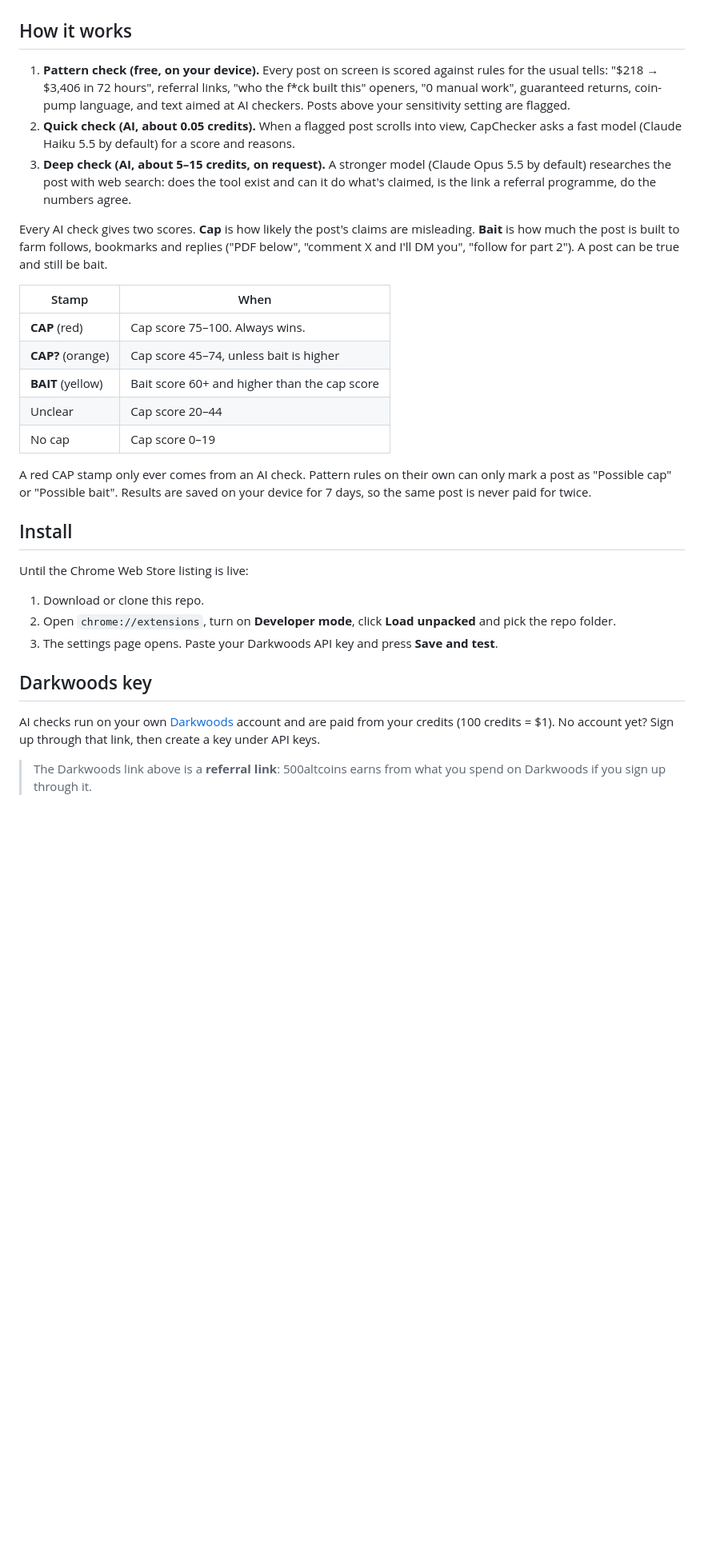
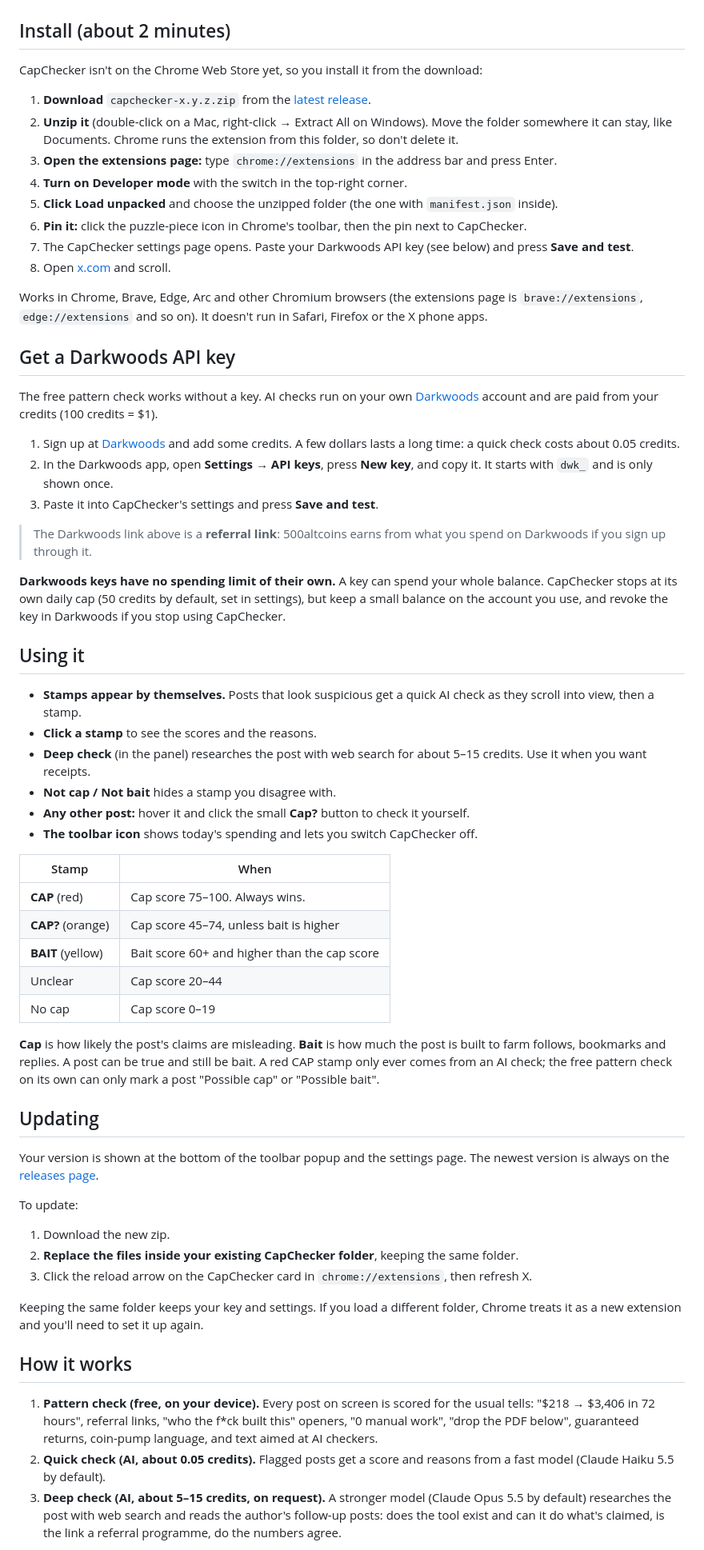
Before and after one commit to 500bitcoins/capchecker, a Markdown page: README.md, the part around one of its changes. Shown at 80% size. Drawn GitHub-style; blank space fills up the shorter version.

Commit message:
README: step-by-step install, key setup, usage and updating
Co-Authored-By: Claude Opus 5.5 <noreply@anthropic.com>

```diff
--- a/README.md
+++ b/README.md
@@ -6,13 +6,41 @@ Fake trading wins, "my AI built an app overnight" threads and undisclosed referr
 
 ![CapChecker stamps on an X timeline](docs/stamps.png)
 
-## How it works
+## Install (about 2 minutes)
 
-1. **Pattern check (free, on your device).** Every post on screen is scored against rules for the usual tells: "$218 → $3,406 in 72 hours", referral links, "who the f*ck built this" openers, "0 manual work", guaranteed returns, coin-pump language, and text aimed at AI checkers. Posts above your sensitivity setting are flagged.
-2. **Quick check (AI, about 0.05 credits).** When a flagged post scrolls into view, CapChecker asks a fast model (Claude Haiku 5.5 by default) for a score and reasons.
-3. **Deep check (AI, about 5–15 credits, on request).** A stronger model (Claude Opus 5.5 by default) researches the post with web search: does the tool exist and can it do what's claimed, is the link a referral programme, do the numbers agree.
+CapChecker isn't on the Chrome Web Store yet, so you install it from the download:
 
-Every AI check gives two scores. **Cap** is how likely the post's claims are misleading. **Bait** is how much the post is built to farm follows, bookmarks and replies ("PDF below", "comment X and I'll DM you", "follow for part 2"). A post can be true and still be bait.
+1. **Download** `capchecker-x.y.z.zip` from the [latest release](https://github.com/500bitcoins/capchecker/releases/latest).
+2. **Unzip it** (double-click on a Mac, right-click → Extract All on Windows). Move the folder somewhere it can stay, like Documents. Chrome runs the extension from this folder, so don't delete it.
+3. **Open the extensions page:** type `chrome://extensions` in the address bar and press Enter.
+4. **Turn on Developer mode** with the switch in the top-right corner.
+5. **Click Load unpacked** and choose the unzipped folder (the one with `manifest.json` inside).
+6. **Pin it:** click the puzzle-piece icon in Chrome's toolbar, then the pin next to CapChecker.
+7. The CapChecker settings page opens. Paste your Darkwoods API key (see below) and press **Save and test**.
+8. Open [x.com](https://x.com) and scroll.
+
+Works in Chrome, Brave, Edge, Arc and other Chromium browsers (the extensions page is `brave://extensions`, `edge://extensions` and so on). It doesn't run in Safari, Firefox or the X phone apps.
+
+## Get a Darkwoods API key
+
+The free pattern check works without a key. AI checks run on your own [Darkwoods](https://app.darkwoods.ai/r/HPMFL2363ULQ) account and are paid from your credits (100 credits = $1).
+
+1. Sign up at [Darkwoods](https://app.darkwoods.ai/r/HPMFL2363ULQ) and add some credits. A few dollars lasts a long time: a quick check costs about 0.05 credits.
+2. In the Darkwoods app, open **Settings → API keys**, press **New key**, and copy it. It starts with `dwk_` and is only shown once.
+3. Paste it into CapChecker's settings and press **Save and test**.
+
+> The Darkwoods link above is a **referral link**: 500altcoins earns from what you spend on Darkwoods if you sign up through it.
+
+**Darkwoods keys have no spending limit of their own.** A key can spend your whole balance. CapChecker stops at its own daily cap (50 credits by default, set in settings), but keep a small balance on the account you use, and revoke the key in Darkwoods if you stop using CapChecker.
+
+## Using it
+
+- **Stamps appear by themselves.** Posts that look suspicious get a quick AI check as they scroll into view, then a stamp.
+- **Click a stamp** to see the scores and the reasons.
+- **Deep check** (in the panel) researches the post with web search for about 5–15 credits. Use it when you want receipts.
+- **Not cap / Not bait** hides a stamp you disagree with.
+- **Any other post:** hover it and click the small **Cap?** button to check it yourself.
+- **The toolbar icon** shows today's spending and lets you switch CapChecker off.
 
 | Stamp | When |
 |---|---|
@@ -22,19 +50,22 @@ Every AI check gives two scores. **Cap** is how likely the post's claims are mis
 | Unclear | Cap score 20–44 |
 | No cap | Cap score 0–19 |
 
-A red CAP stamp only ever comes from an AI check. Pattern rules on their own can only mark a post as "Possible cap" or "Possible bait". Results are saved on your device for 7 days, so the same post is never paid for twice.
+**Cap** is how likely the post's claims are misleading. **Bait** is how much the post is built to farm follows, bookmarks and replies. A post can be true and still be bait. A red CAP stamp only ever comes from an AI check; the free pattern check on its own can only mark a post "Possible cap" or "Possible bait".
 
-## Install
+## Updating
 
-Until the Chrome Web Store listing is live:
+Your version is shown at the bottom of the toolbar popup and the settings page. The newest version is always on the [releases page](https://github.com/500bitcoins/capchecker/releases/latest).
 
-1. Download or clone this repo.
-2. Open `chrome://extensions`, turn on **Developer mode**, click **Load unpacked** and pick the repo folder.
-3. The settings page opens. Paste your Darkwoods API key and press **Save and test**.
+To update:
+1. Download the new zip.
+2. **Replace the files inside your existing CapChecker folder**, keeping the same folder.
+3. Click the reload arrow on the CapChecker card in `chrome://extensions`, then refresh X.
 
-## Darkwoods key
+Keeping the same folder keeps your key and settings. If you load a different folder, Chrome treats it as a new extension and you'll need to set it up again.
 
-AI checks run on your own [Darkwoods](https://app.darkwoods.ai/r/HPMFL2363ULQ) account and are paid from your credits (100 credits = $1). No account yet? Sign up through that link, then create a key under API keys.
+## How it works
 
-> The Darkwoods link above is a **referral link**: 500altcoins earns from what you spend on Darkwoods if you sign up through it.
+1. **Pattern check (free, on your device).** Every post on screen is scored for the usual tells: "$218 → $3,406 in 72 hours", referral links, "who the f*ck built this" openers, "0 manual work", "drop the PDF below", guaranteed returns, coin-pump language, and text aimed at AI checkers.
+2. **Quick check (AI, about 0.05 credits).** Flagged posts get a score and reasons from a fast model (Claude Haiku 5.5 by default).
+3. **Deep check (AI, about 5–15 credits, on request).** A stronger model (Claude Opus 5.5 by default) researches the post with web search and reads the author's follow-up posts: does the tool exist and can it do what's claimed, is the link a referral programme, do the numbers agree.
 
```
Also changed, not shown: other parts of README.md (+6 -22 lines).
